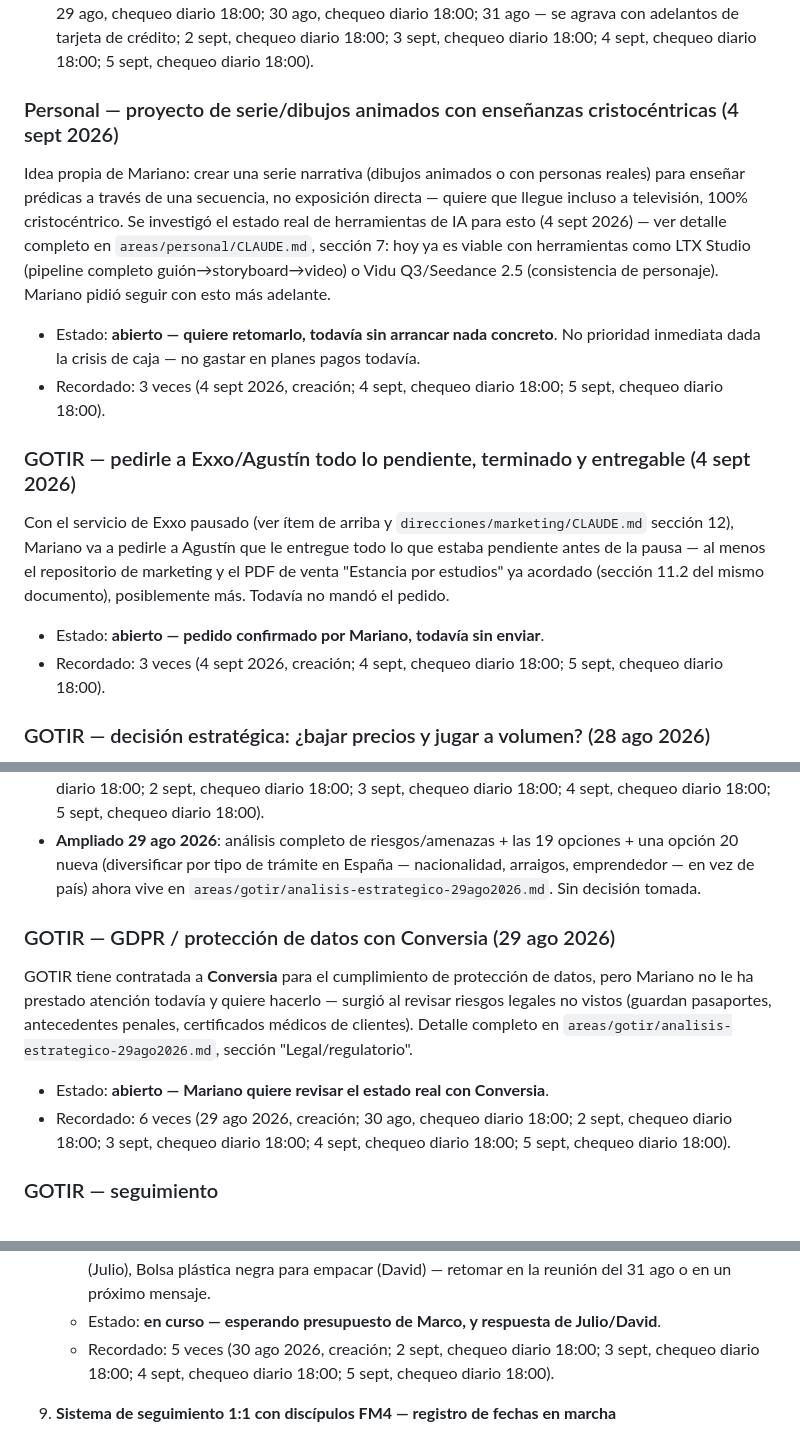
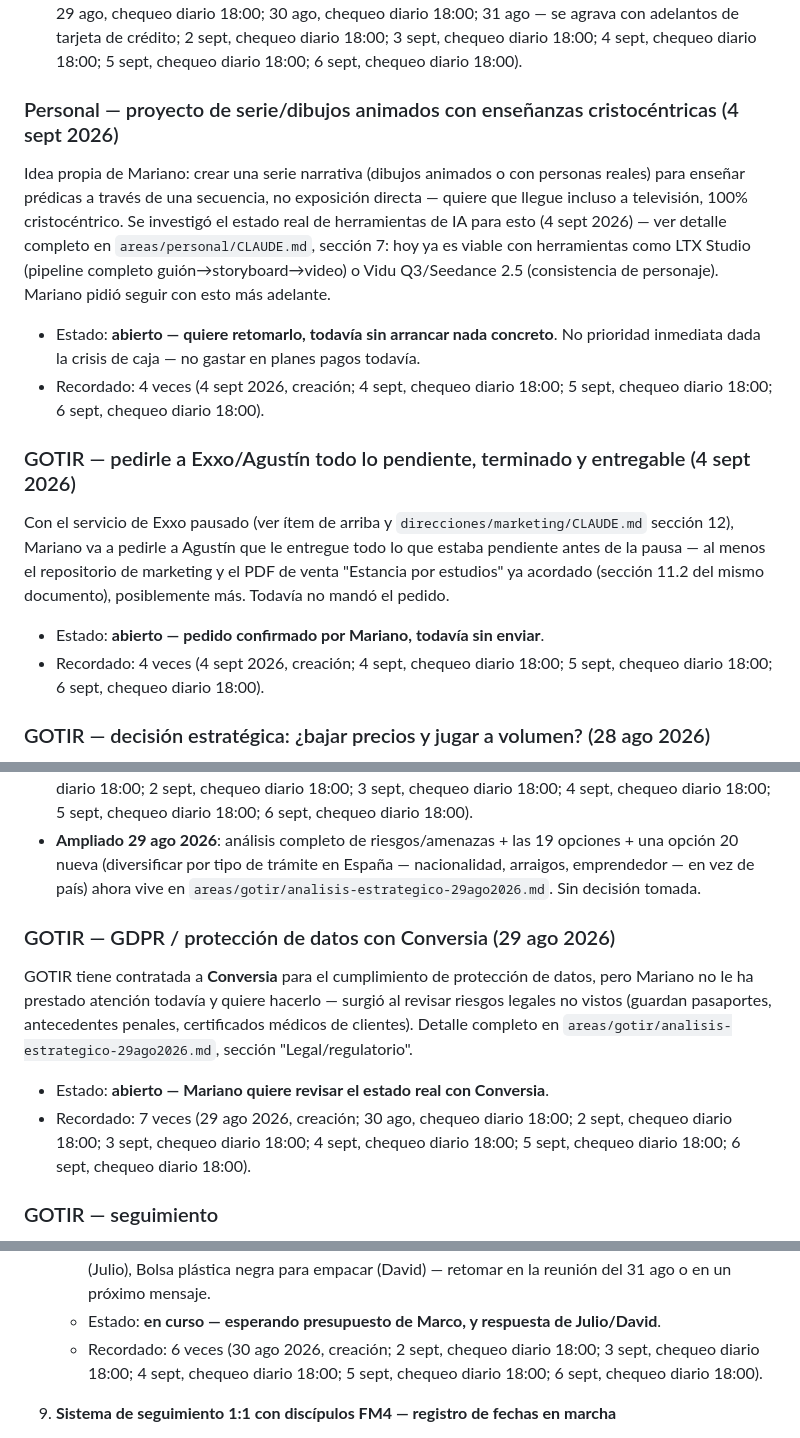
Before and after one commit to infogotir-cyber/ui-ux-skill, a Markdown page: mariano-os/pendientes-activos.md, 3 parts joined by grey strips. Drawn GitHub-style.

```diff
--- a/mariano-os/pendientes-activos.md
+++ b/mariano-os/pendientes-activos.md
@@ -95,7 +95,7 @@ prioridad real todavía — Mariano pidió armar el orden cruzando contra lo que
   chequeo diario 18:00; 28 ago, chequeo diario 18:00; 28 ago, más tarde — agotamiento expresado; 29
   ago, chequeo diario 18:00; 30 ago, chequeo diario 18:00; 31 ago — se agrava con adelantos de
   tarjeta de crédito; 2 sept, chequeo diario 18:00; 3 sept, chequeo diario 18:00; 4 sept, chequeo
-  diario 18:00; 5 sept, chequeo diario 18:00).
+  diario 18:00; 5 sept, chequeo diario 18:00; 6 sept, chequeo diario 18:00).
 
 ### Personal — proyecto de serie/dibujos animados con enseñanzas cristocéntricas (4 sept 2026)
 
@@ -108,8 +108,8 @@ herramientas como LTX Studio (pipeline completo guión→storyboard→video) o V
 
 - Estado: **abierto — quiere retomarlo, todavía sin arrancar nada concreto**. No prioridad
   inmediata dada la crisis de caja — no gastar en planes pagos todavía.
-- Recordado: 3 veces (4 sept 2026, creación; 4 sept, chequeo diario 18:00; 5 sept, chequeo diario
-  18:00).
+- Recordado: 4 veces (4 sept 2026, creación; 4 sept, chequeo diario 18:00; 5 sept, chequeo diario
+  18:00; 6 sept, chequeo diario 18:00).
 
 ### GOTIR — pedirle a Exxo/Agustín todo lo pendiente, terminado y entregable (4 sept 2026)
 
@@ -119,8 +119,8 @@ Con el servicio de Exxo pausado (ver ítem de arriba y `direcciones/marketing/CL
 (sección 11.2 del mismo documento), posiblemente más. Todavía no mandó el pedido.
 
 - Estado: **abierto — pedido confirmado por Mariano, todavía sin enviar**.
-- Recordado: 3 veces (4 sept 2026, creación; 4 sept, chequeo diario 18:00; 5 sept, chequeo diario
-  18:00).
+- Recordado: 4 veces (4 sept 2026, creación; 4 sept, chequeo diario 18:00; 5 sept, chequeo diario
+  18:00; 6 sept, chequeo diario 18:00).
 
 ### GOTIR — decisión estratégica: ¿bajar precios y jugar a volumen? (28 ago 2026)
 
@@ -146,5 +146,5 @@ automatización, significaría menos margen por venta mientras todo el trabajo l
   diario 18:00; 2 sept, chequeo diario 18:00; 3 sept, chequeo diario 18:00; 4 sept, chequeo diario
-  18:00; 5 sept, chequeo diario 18:00).
+  18:00; 5 sept, chequeo diario 18:00; 6 sept, chequeo diario 18:00).
 - **Ampliado 29 ago 2026**: análisis completo de riesgos/amenazas + las 19 opciones + una opción 20
   nueva (diversificar por tipo de trámite en España — nacionalidad, arraigos, emprendedor — en vez
   de país) ahora vive en `areas/gotir/analisis-estrategico-29ago2026.md`. Sin decisión tomada.
@@ -156,8 +156,9 @@ le ha prestado atención todavía y quiere hacerlo — surgió al revisar riesgo
 (guardan pasaportes, antecedentes penales, certificados médicos de clientes). Detalle completo en
 `areas/gotir/analisis-estrategico-29ago2026.md`, sección "Legal/regulatorio".
 - Estado: **abierto — Mariano quiere revisar el estado real con Conversia**.
-- Recordado: 6 veces (29 ago 2026, creación; 30 ago, chequeo diario 18:00; 2 sept, chequeo diario
-  18:00; 3 sept, chequeo diario 18:00; 4 sept, chequeo diario 18:00; 5 sept, chequeo diario 18:00).
+- Recordado: 7 veces (29 ago 2026, creación; 30 ago, chequeo diario 18:00; 2 sept, chequeo diario
+  18:00; 3 sept, chequeo diario 18:00; 4 sept, chequeo diario 18:00; 5 sept, chequeo diario 18:00;
+  6 sept, chequeo diario 18:00).
 
 ### GOTIR — seguimiento
 
@@ -735,8 +743,9 @@ detalle de a quién se le preguntó cada uno en `areas/ministerio/CLAUDE.md`.
      nocturna (Julio), Bolsa plástica negra para empacar (David) — retomar en la reunión del 31 ago
      o en un próximo mensaje.
    - Estado: **en curso — esperando presupuesto de Marco, y respuesta de Julio/David**.
-   - Recordado: 5 veces (30 ago 2026, creación; 2 sept, chequeo diario 18:00; 3 sept, chequeo
-     diario 18:00; 4 sept, chequeo diario 18:00; 5 sept, chequeo diario 18:00).
+   - Recordado: 6 veces (30 ago 2026, creación; 2 sept, chequeo diario 18:00; 3 sept, chequeo
+     diario 18:00; 4 sept, chequeo diario 18:00; 5 sept, chequeo diario 18:00; 6 sept, chequeo
+     diario 18:00).
 
 7. **Sistema de seguimiento 1:1 con discípulos FM4 — registro de fechas en marcha**
    - Detalle completo y tabla de registro en `areas/ministerio/CLAUDE.md`, sección 8.3. Mariano
```
Also changed, not shown: other parts of mariano-os/pendientes-activos.md (+54 -46 lines).
